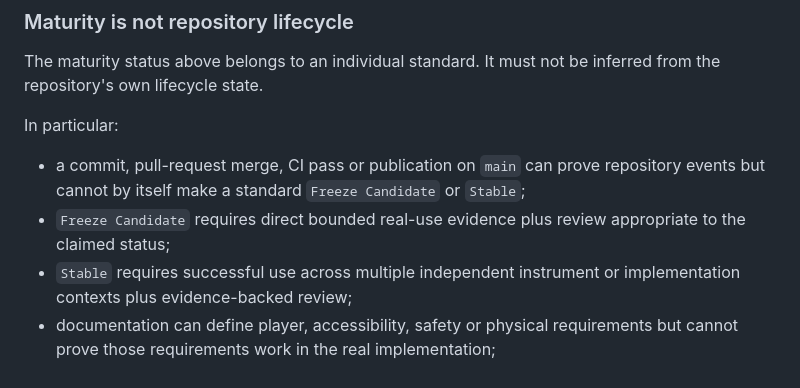
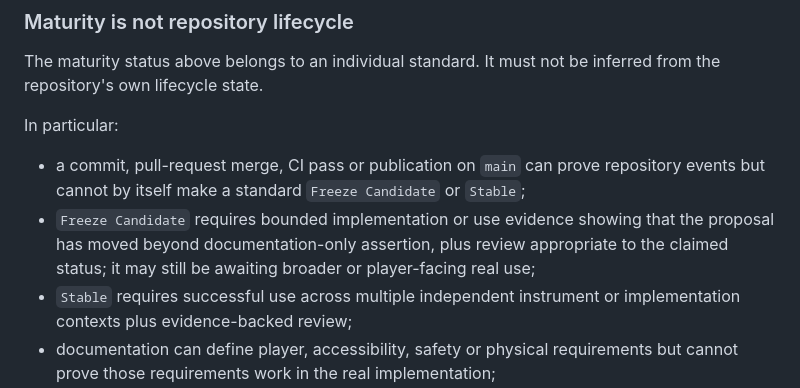
Before and after one commit to armpitpete/merrin-open-synth-standards, a Markdown page: docs/STANDARD_PROPOSAL_PROCESS.md, the part around the change. Drawn GitHub-style.

Commit message:
Preserve Freeze Candidate definition

```diff
--- a/docs/STANDARD_PROPOSAL_PROCESS.md
+++ b/docs/STANDARD_PROPOSAL_PROCESS.md
@@ -81,7 +81,7 @@ The maturity status above belongs to an individual standard. It must not be infe
 In particular:
 
 - a commit, pull-request merge, CI pass or publication on `main` can prove repository events but cannot by itself make a standard `Freeze Candidate` or `Stable`;
-- `Freeze Candidate` requires direct bounded real-use evidence plus review appropriate to the claimed status;
+- `Freeze Candidate` requires bounded implementation or use evidence showing that the proposal has moved beyond documentation-only assertion, plus review appropriate to the claimed status; it may still be awaiting broader or player-facing real use;
 - `Stable` requires successful use across multiple independent instrument or implementation contexts plus evidence-backed review;
 - documentation can define player, accessibility, safety or physical requirements but cannot prove those requirements work in the real implementation;
 - automated checks are supporting evidence and cannot substitute for human/player evidence where the claim concerns a human or physical surface;
```
